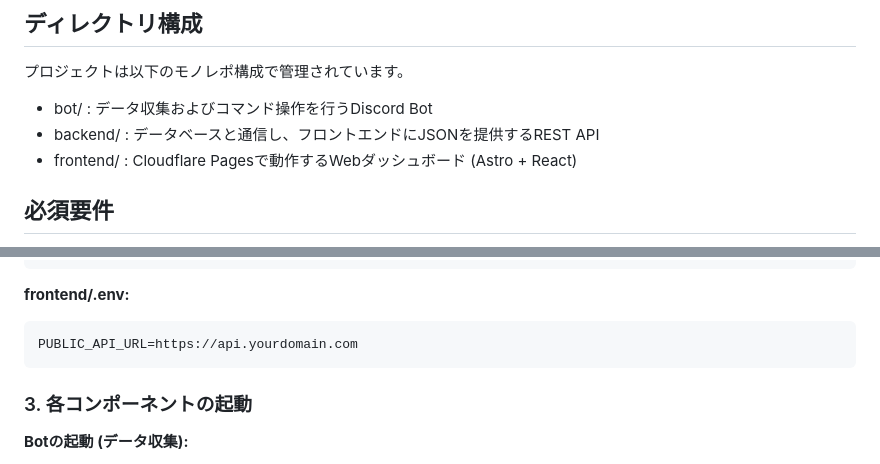
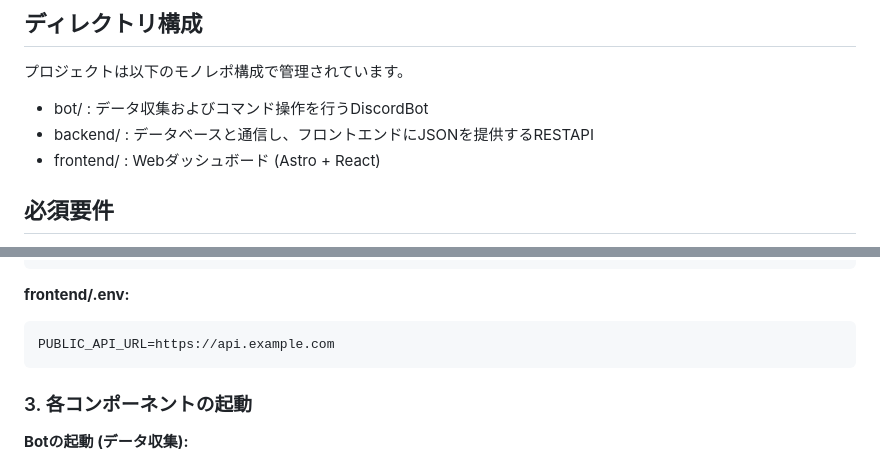
Before and after one commit to y-exe/ymkw-top, a Markdown page: README.md, 2 parts joined by grey strips. Rendered like a GitHub page.

````diff
--- a/README.md
+++ b/README.md
@@ -7,9 +7,9 @@ Discord.pyによるデータ収集、FastAPIによるデータ提供、Astro/Rea
 
 プロジェクトは以下のモノレポ構成で管理されています。
 
-- bot/ : データ収集およびコマンド操作を行うDiscord Bot
-- backend/ : データベースと通信し、フロントエンドにJSONを提供するREST API
-- frontend/ : Cloudflare Pagesで動作するWebダッシュボード (Astro + React)
+- bot/ : データ収集およびコマンド操作を行うDiscordBot
+- backend/ : データベースと通信し、フロントエンドにJSONを提供するRESTAPI
+- frontend/ : Webダッシュボード (Astro + React)
 
 ## 必須要件
 
@@ -47,7 +47,7 @@ ANNOUNCE_CHANNEL_ID=通知用チャンネルID
 **frontend/.env:**
 
 ```ini
-PUBLIC_API_URL=https://api.yourdomain.com
+PUBLIC_API_URL=https://api.example.com
 ```
 
 ### 3. 各コンポーネントの起動
````
Also changed, not shown: other parts of README.md (+2 -3 lines).
